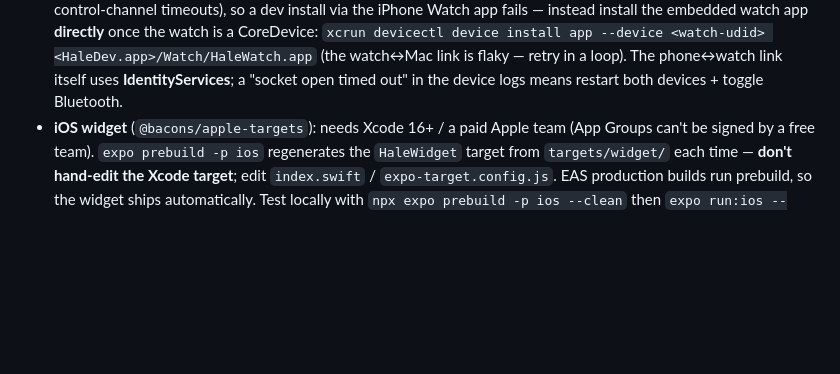
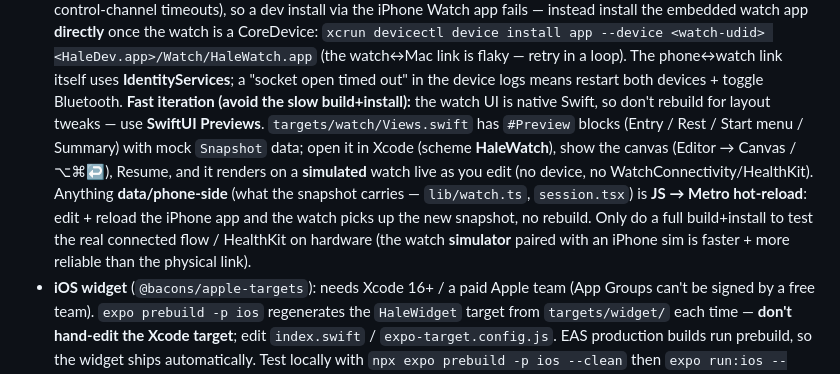
Before and after one commit to officialxndr/KUfit, a Markdown page: CLAUDE.md, the part around the change. Drawn GitHub-style; blank space fills up the shorter version.

```diff
--- a/CLAUDE.md
+++ b/CLAUDE.md
@@ -222,6 +222,14 @@ Assistant automations via the sync layer (`serverStore` is null by default).
   CoreDevice: `xcrun devicectl device install app --device <watch-udid> <HaleDev.app>/Watch/HaleWatch.app` (the
   watch↔Mac link is flaky — retry in a loop). The phone↔watch link itself uses **IdentityServices**; a "socket
   open timed out" in the device logs means restart both devices + toggle Bluetooth.
+  **Fast iteration (avoid the slow build+install):** the watch UI is native Swift, so don't rebuild for layout
+  tweaks — use **SwiftUI Previews**. `targets/watch/Views.swift` has `#Preview` blocks (Entry / Rest / Start
+  menu / Summary) with mock `Snapshot` data; open it in Xcode (scheme **HaleWatch**), show the canvas
+  (Editor → Canvas / ⌥⌘↩), Resume, and it renders on a **simulated** watch live as you edit (no device, no
+  WatchConnectivity/HealthKit). Anything **data/phone-side** (what the snapshot carries — `lib/watch.ts`,
+  `session.tsx`) is **JS → Metro hot-reload**: edit + reload the iPhone app and the watch picks up the new
+  snapshot, no rebuild. Only do a full build+install to test the real connected flow / HealthKit on hardware
+  (the watch **simulator** paired with an iPhone sim is faster + more reliable than the physical link).
 - **iOS widget** (`@bacons/apple-targets`): needs Xcode 16+ / a paid Apple team (App Groups can't be signed by a
   free team). `expo prebuild -p ios` regenerates the `HaleWidget` target from `targets/widget/` each time —
   **don't hand-edit the Xcode target**; edit `index.swift` / `expo-target.config.js`. EAS production builds run
```
Also changed, not shown: docs/README.md (+10 -0 lines).
